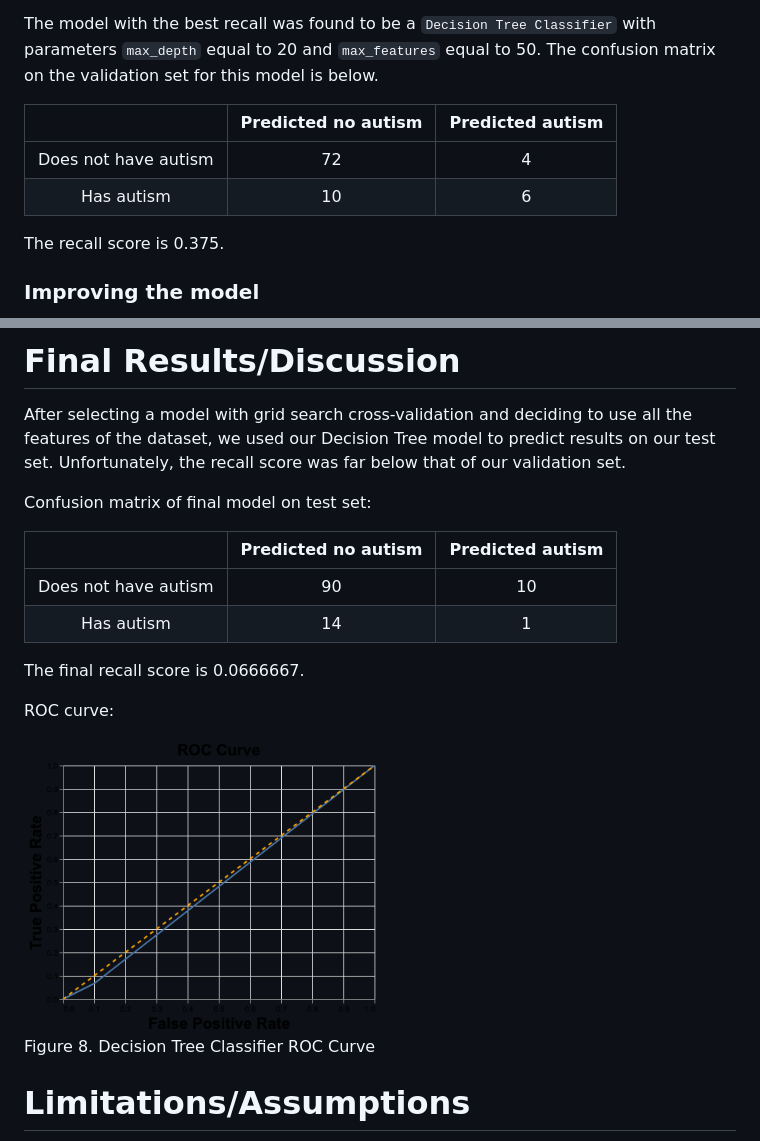
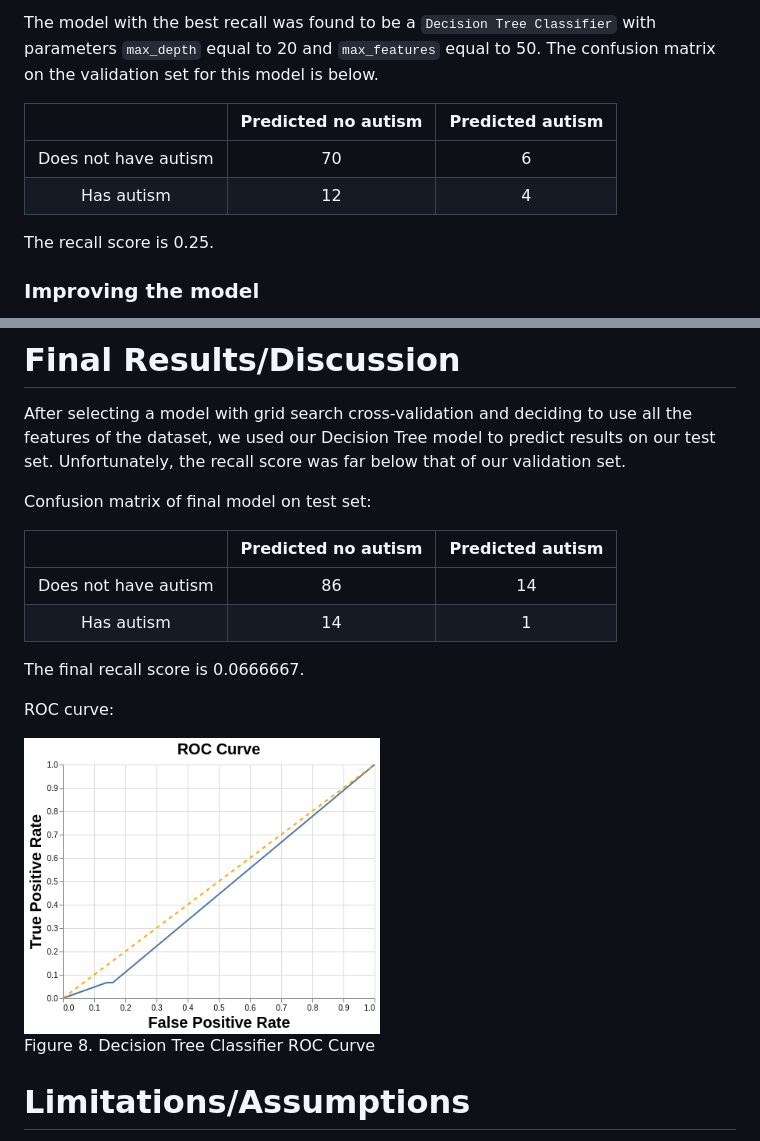
Before and after one commit to UBC-MDS/522-Workflows-Group-414, a Markdown page: doc/ASD_screening_ml_analysis_report.md, 2 parts joined by grey strips. Rendered like a GitHub page; pictures changed too: img/ROC.png.

```diff
--- a/doc/ASD_screening_ml_analysis_report.md
+++ b/doc/ASD_screening_ml_analysis_report.md
@@ -191,12 +191,12 @@ The model with the best recall was found to be a `Decision Tree Classifier` with
 
 |                      | Predicted no autism | Predicted autism |
 |:--------------------:|:-------------------:|:----------------:|
-| Does not have autism |         72          |        4         |
-|      Has autism      |         10          |        6         |
+| Does not have autism |         70          |        6         |
+|      Has autism      |         12          |        4         |
 
 
 
-The recall score is 0.375.
+The recall score is 0.25.
 
 ### Improving the model
 
@@ -227,7 +227,7 @@ Confusion matrix of final model on test set:
 
 |                      | Predicted no autism | Predicted autism |
 |:--------------------:|:-------------------:|:----------------:|
-| Does not have autism |         90          |        10        |
+| Does not have autism |         86          |        14        |
 |      Has autism      |         14          |        1         |
 
 
```
Also changed, not shown: other parts of doc/ASD_screening_ml_analysis_report.md (+1 -1 lines), img/01_corr_heatmap.png, img/02_confusion_matrix.png, img/03_prop_result.png, 4 other files.
